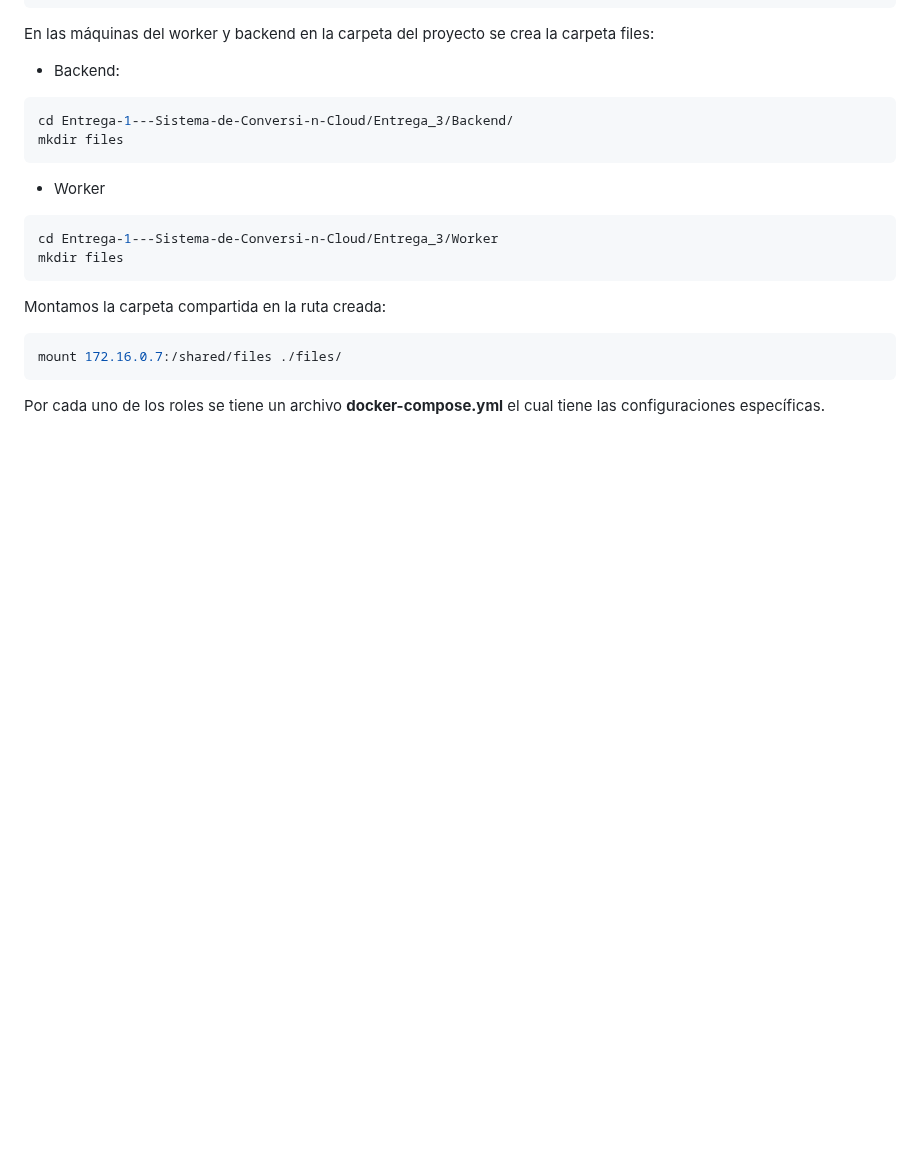
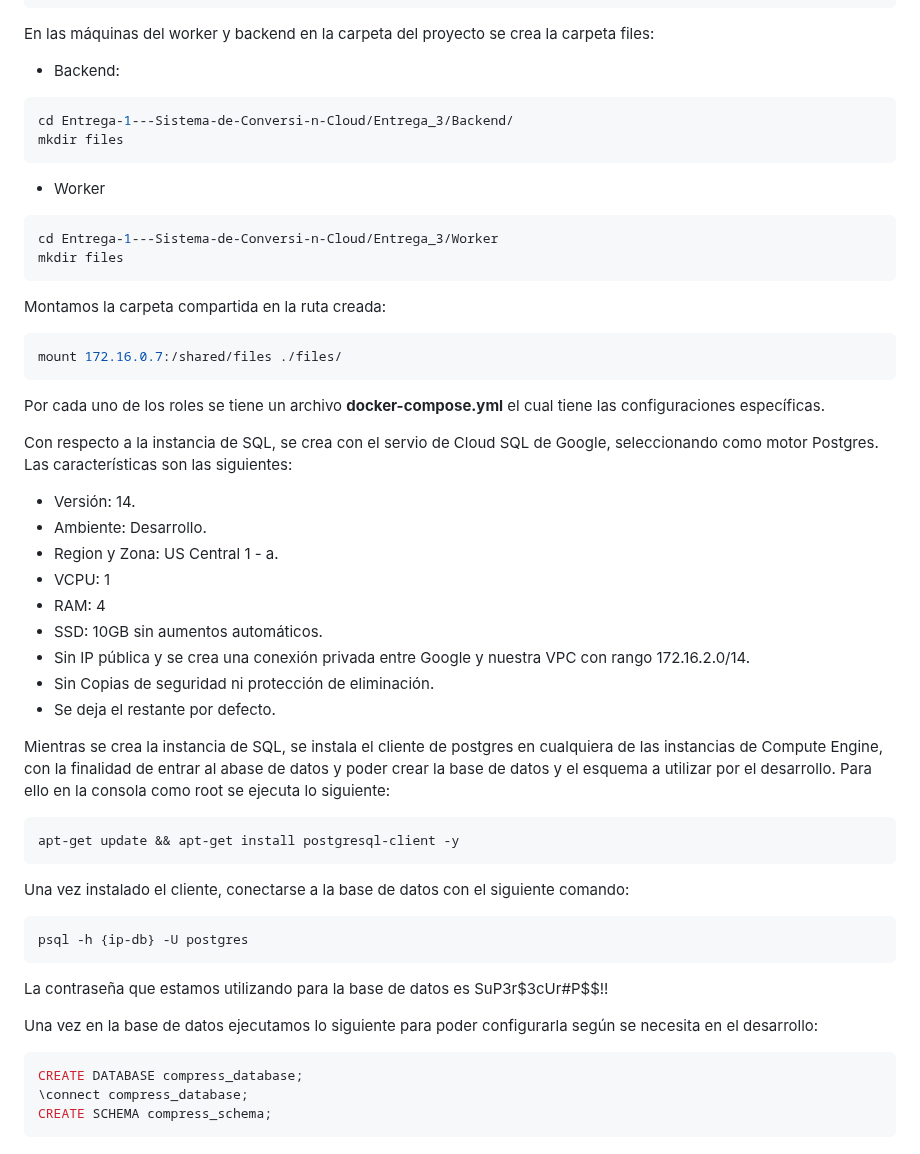
Before and after one commit to camandhuercue/Entrega-1---Sistema-de-Conversi-n-Cloud, a Markdown page: Entrega_3/README.md, the part around the change. Drawn GitHub-style; blank space fills up the shorter version.

````diff
--- a/Entrega_3/README.md
+++ b/Entrega_3/README.md
@@ -211,3 +211,37 @@ mount 172.16.0.7:/shared/files ./files/
 ```
 
 Por cada uno de los roles se tiene un archivo **docker-compose.yml** el cual tiene las configuraciones específicas.
+
+Con respecto a la instancia de SQL, se crea con el servio de Cloud SQL de Google, seleccionando como motor Postgres. Las características son las siguientes:
+- Versión: 14.
+- Ambiente: Desarrollo.
+- Region y Zona: US Central 1 - a.
+- VCPU: 1
+- RAM: 4
+- SSD: 10GB sin aumentos automáticos.
+- Sin IP pública y se crea una conexión privada entre Google y nuestra VPC con rango 172.16.2.0/14.
+- Sin Copias de seguridad ni protección de eliminación.
+- Se deja el restante por defecto.
+
+Mientras se crea la instancia de SQL, se instala el cliente de postgres en cualquiera de las instancias de Compute Engine, con la finalidad de entrar al abase de datos y poder crear la base de datos y el esquema a utilizar por el desarrollo. Para ello en la consola como root se ejecuta lo siguiente:
+
+```bash
+apt-get update && apt-get install postgresql-client -y
+```
+
+Una vez instalado el cliente, conectarse a la base de datos con el siguiente comando:
+
+
+```bash
+psql -h {ip-db} -U postgres
+```
+
+La contraseña que estamos utilizando para la base de datos es SuP3r$3cUr#P$$!!
+
+Una vez en la base de datos ejecutamos lo siguiente para poder configurarla según se necesita en el desarrollo:
+
+```bash
+CREATE DATABASE compress_database;
+\connect compress_database;
+CREATE SCHEMA compress_schema;
+```
````
